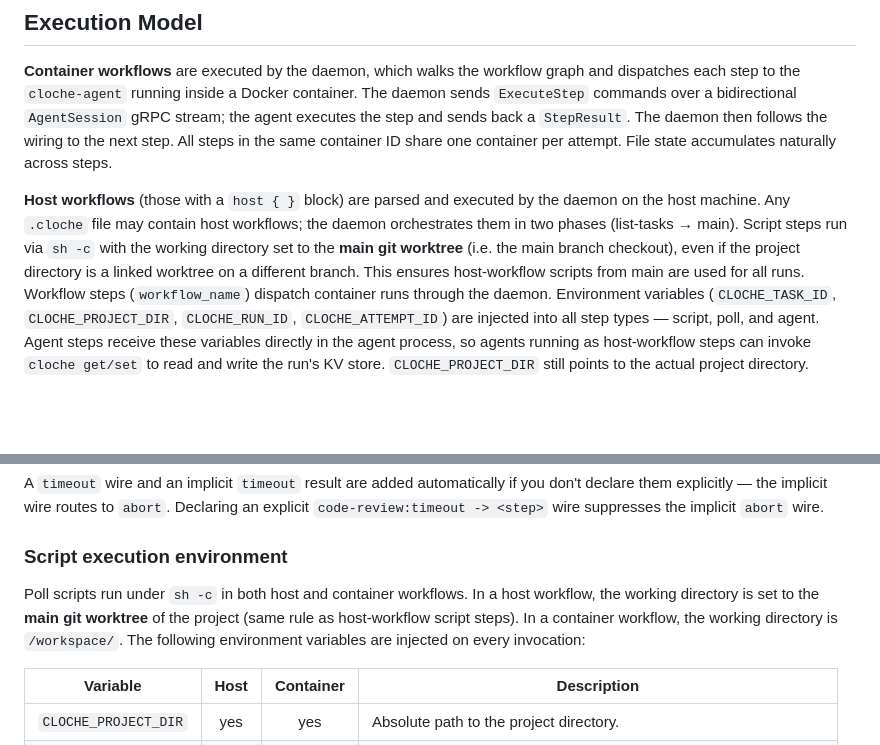
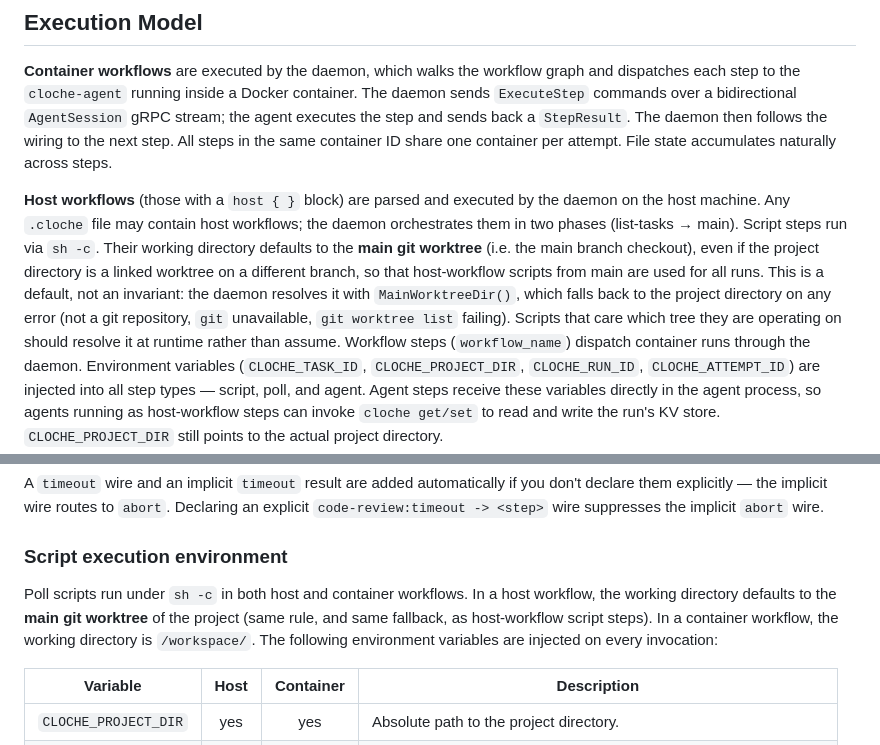
Before and after one commit to swordsmanluke/cloche, a Markdown page: docs/workflows.md, 2 parts joined by grey strips. Rendered like a GitHub page; blank space fills up the shorter version.

Commit message:
docs: host script cwd is a default, not an invariant
docs/workflows.md asserted flatly that host-workflow script and poll steps
run with the working directory set to the main git worktree. That is the
default, not a guarantee.

Executor.scriptDir() (internal/host/executor.go:51) returns MainDir when
set and falls back to ProjectDir otherwise. The runner populates MainDir
via MainWorktreeDir(), which itself returns projectDir on any error — not
a git repository, git unavailable, or `git worktree list` failing. Scripts
that depend on which tree they operate in should resolve it at runtime.

Co-Authored-By: Claude Opus 5 (1M context) <noreply@anthropic.com>

```diff
--- a/docs/workflows.md
+++ b/docs/workflows.md
@@ -672,10 +672,13 @@ File state accumulates naturally across steps.
 **Host workflows** (those with a `host { }` block) are parsed and executed by the daemon
 on the host machine. Any `.cloche` file may contain host workflows; the daemon
 orchestrates them in two phases (list-tasks → main). Script steps run via
-`sh -c` with the
-working directory set to the **main git worktree** (i.e. the main branch checkout), even
-if the project directory is a linked worktree on a different branch. This ensures
-host-workflow scripts from main are used for all runs. Workflow steps (`workflow_name`)
+`sh -c`. Their working directory defaults to the **main git worktree** (i.e. the main
+branch checkout), even if the project directory is a linked worktree on a different
+branch, so that host-workflow scripts from main are used for all runs. This is a
+default, not an invariant: the daemon resolves it with `MainWorktreeDir()`, which falls
+back to the project directory on any error (not a git repository, `git` unavailable,
+`git worktree list` failing). Scripts that care which tree they are operating on should
+resolve it at runtime rather than assume. Workflow steps (`workflow_name`)
 dispatch container runs through the daemon. Environment variables (`CLOCHE_TASK_ID`,
 `CLOCHE_PROJECT_DIR`, `CLOCHE_RUN_ID`, `CLOCHE_ATTEMPT_ID`) are injected into all step
 types — script, poll, and agent. Agent steps receive these variables directly in
@@ -775,10 +778,10 @@ explicit `code-review:timeout -> <step>` wire suppresses the implicit `abort` wi
 ### Script execution environment
 
 Poll scripts run under `sh -c` in both host and container workflows. In a host
-workflow, the working directory is set to the **main git worktree** of the project
-(same rule as host-workflow script steps). In a container workflow, the working
-directory is `/workspace/`. The following environment variables are injected on every
-invocation:
+workflow, the working directory defaults to the **main git worktree** of the project
+(same rule, and same fallback, as host-workflow script steps). In a container
+workflow, the working directory is `/workspace/`. The following environment
+variables are injected on every invocation:
 
 | Variable              | Host | Container | Description |
 |-----------------------|:----:|:---------:|-------------|
```
